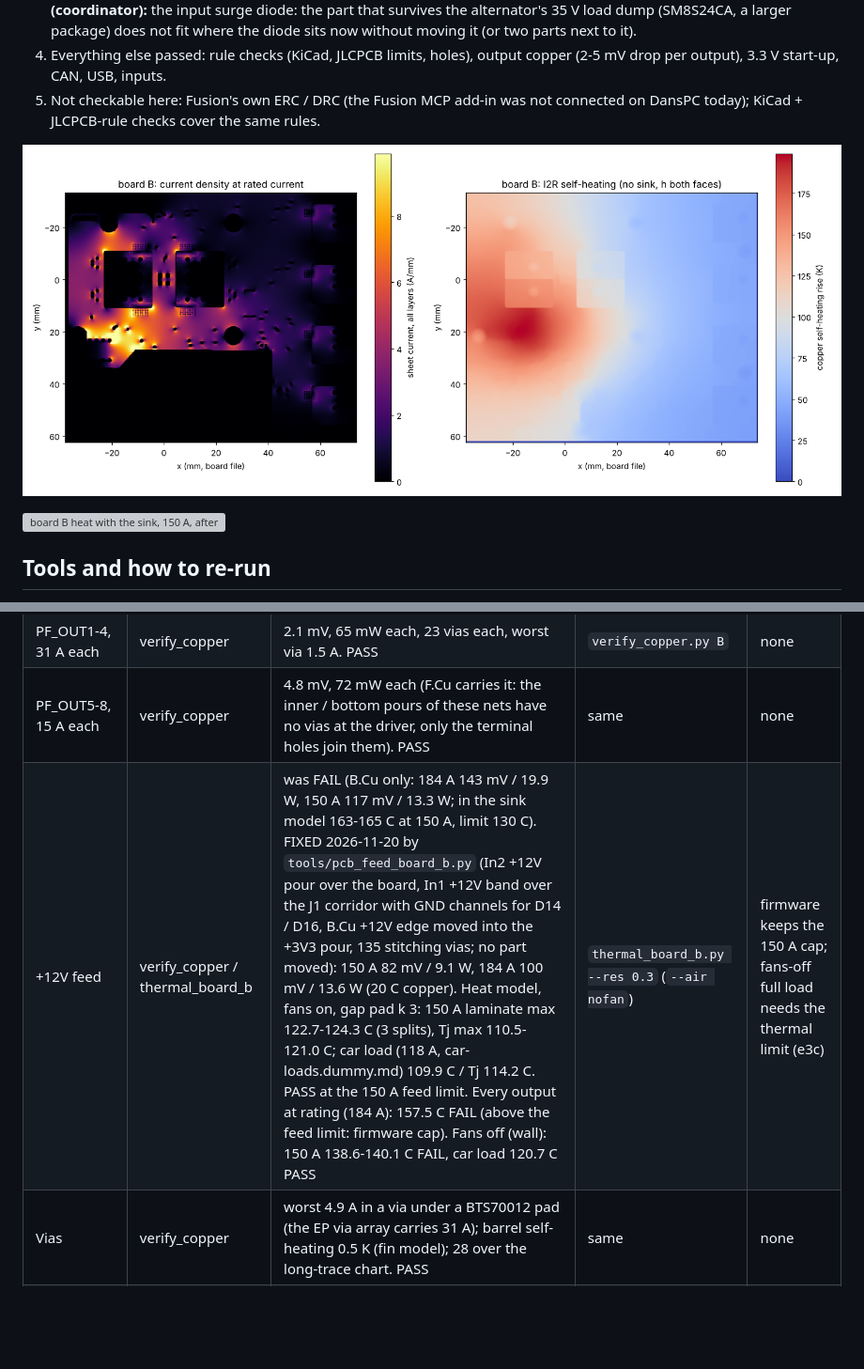
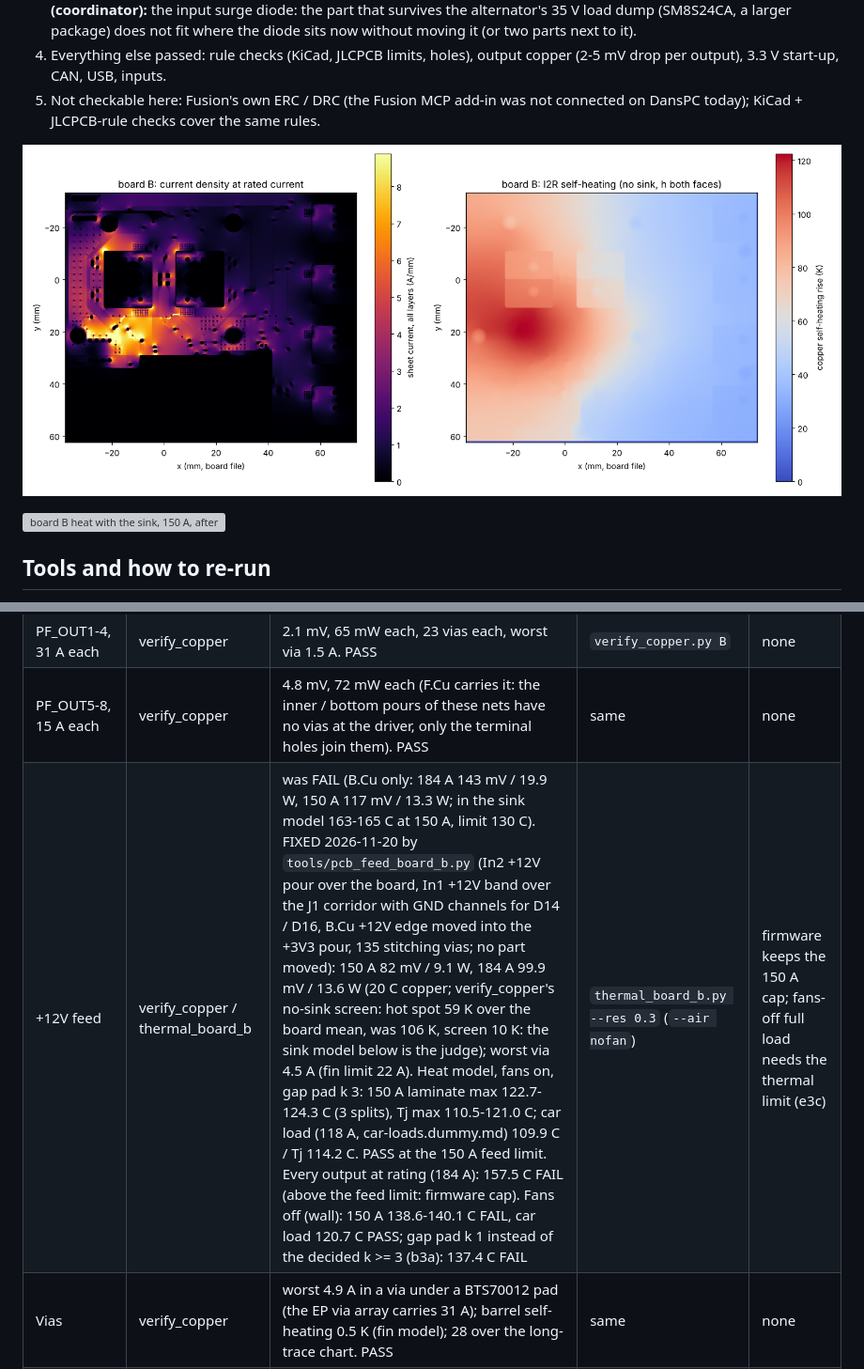
Before and after one commit to living-relation/custom-pdm, a Markdown page: docs/pcb-verification.md, 2 parts joined by grey strips. Shown at 94% size. GitHub-like rendering; pictures changed too: docs/diagrams/pcbverify-current-board-b.png; blank space fills up the shorter version; grey boxes are pictures that could not be loaded.

Commit message:
docs(hw): board B verify_copper after the feed fix (99.9 mV / 13.6 W at 184 A), plot refreshed
Co-Authored-By: Claude Opus 5.5 <noreply@anthropic.com>
Claude-Session: https://claude.ai/code/session_014aA8s3x4bsQmrrj5Psgbbr

```diff
--- a/docs/pcb-verification.md
+++ b/docs/pcb-verification.md
@@ -71,7 +71,7 @@ Copper: the boards' stackup says 43.2 um outer / 17.3 um inner; the JLCPCB defau
 | Fusion ERC / DRC | Fusion MCP | not checkable (add-in not connected) | - | re-run when Fusion is up |
 | PF_OUT1-4, 31 A each | verify_copper | 2.1 mV, 65 mW each, 23 vias each, worst via 1.5 A. PASS | `verify_copper.py B` | none |
 | PF_OUT5-8, 15 A each | verify_copper | 4.8 mV, 72 mW each (F.Cu carries it: the inner / bottom pours of these nets have no vias at the driver, only the terminal holes join them). PASS | same | none |
-| +12V feed | verify_copper / thermal_board_b | was FAIL (B.Cu only: 184 A 143 mV / 19.9 W, 150 A 117 mV / 13.3 W; in the sink model 163-165 C at 150 A, limit 130 C). FIXED 2026-11-20 by `tools/pcb_feed_board_b.py` (In2 +12V pour over the board, In1 +12V band over the J1 corridor with GND channels for D14 / D16, B.Cu +12V edge moved into the +3V3 pour, 135 stitching vias; no part moved): 150 A 82 mV / 9.1 W, 184 A 100 mV / 13.6 W (20 C copper). Heat model, fans on, gap pad k 3: 150 A laminate max 122.7-124.3 C (3 splits), Tj max 110.5-121.0 C; car load (118 A, car-loads.dummy.md) 109.9 C / Tj 114.2 C. PASS at the 150 A feed limit. Every output at rating (184 A): 157.5 C FAIL (above the feed limit: firmware cap). Fans off (wall): 150 A 138.6-140.1 C FAIL, car load 120.7 C PASS | `thermal_board_b.py --res 0.3` (`--air nofan`) | firmware keeps the 150 A cap; fans-off full load needs the thermal limit (e3c) |
+| +12V feed | verify_copper / thermal_board_b | was FAIL (B.Cu only: 184 A 143 mV / 19.9 W, 150 A 117 mV / 13.3 W; in the sink model 163-165 C at 150 A, limit 130 C). FIXED 2026-11-20 by `tools/pcb_feed_board_b.py` (In2 +12V pour over the board, In1 +12V band over the J1 corridor with GND channels for D14 / D16, B.Cu +12V edge moved into the +3V3 pour, 135 stitching vias; no part moved): 150 A 82 mV / 9.1 W, 184 A 99.9 mV / 13.6 W (20 C copper; verify_copper's no-sink screen: hot spot 59 K over the board mean, was 106 K, screen 10 K: the sink model below is the judge); worst via 4.5 A (fin limit 22 A). Heat model, fans on, gap pad k 3: 150 A laminate max 122.7-124.3 C (3 splits), Tj max 110.5-121.0 C; car load (118 A, car-loads.dummy.md) 109.9 C / Tj 114.2 C. PASS at the 150 A feed limit. Every output at rating (184 A): 157.5 C FAIL (above the feed limit: firmware cap). Fans off (wall): 150 A 138.6-140.1 C FAIL, car load 120.7 C PASS; gap pad k 1 instead of the decided k >= 3 (b3a): 137.4 C FAIL | `thermal_board_b.py --res 0.3` (`--air nofan`) | firmware keeps the 150 A cap; fans-off full load needs the thermal limit (e3c) |
 | Vias | verify_copper | worst 4.9 A in a via under a BTS70012 pad (the EP via array carries 31 A); barrel self-heating 0.5 K (fin model); 28 over the long-trace chart. PASS | same | none |
 | Current sense -> ADC | verify_spice | TLV9004 + PDZ5.1B: BTS70012 reads to 97 A (5 % low; rating 31 A), BTS7004 to 57.5 A (15 A), -40..125 C, both zener corners; at rating 1.104 / 0.900 V, 1.371 / 1.575 V under the 2.475 V fault level (reached at 69.5 / 41.2 A); faults read 3.280 V (+0.805 V); kILIS fw 33700 / 20000 = typical (PR #112). PASS | `verify_spice.py` | none |
 | TVS D2 | verify_spice | as board A: load dump B FAIL, pulse 1 WARN; SM8S24CA passes but does not fit (same D2 spot as A) | same | Left 2 |
```
